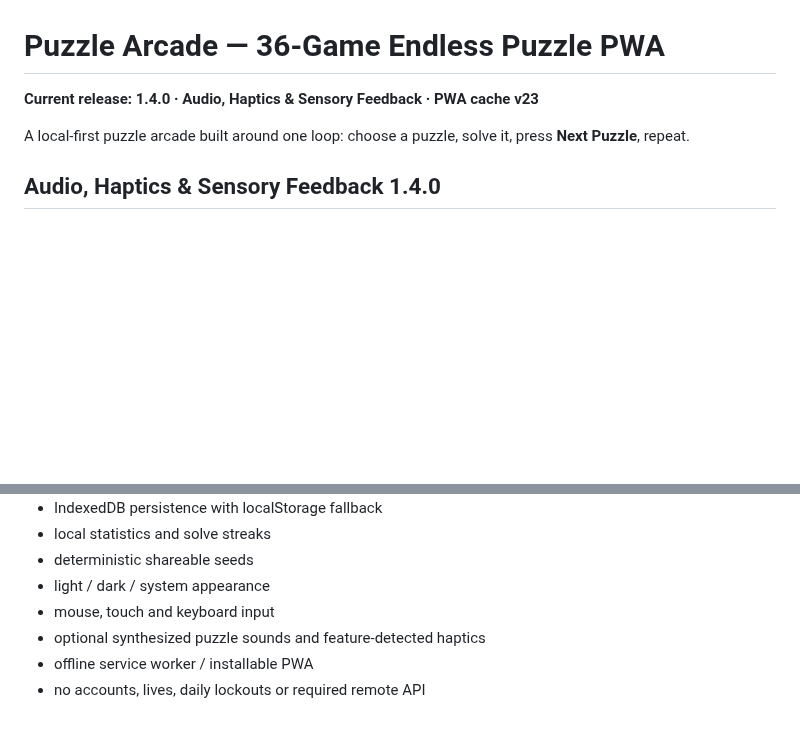
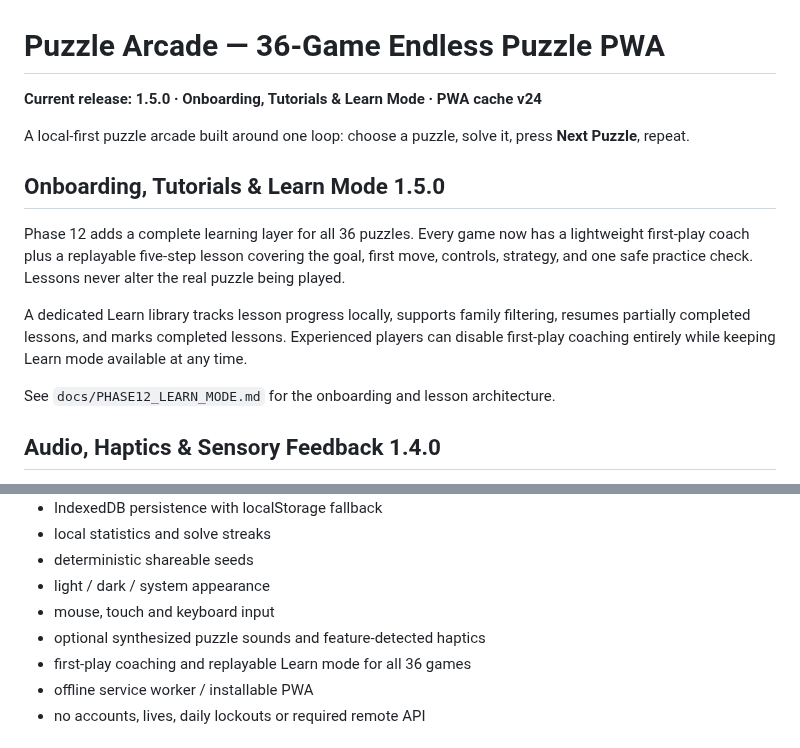
Before and after one commit to thiepn/puzzle, a Markdown page: README.md, 2 parts joined by grey strips. Drawn GitHub-style; blank space fills up the shorter version.

Commit message:
Phase 12: document Learn mode release

```diff
--- a/README.md
+++ b/README.md
@@ -1,8 +1,16 @@
 # Puzzle Arcade — 36-Game Endless Puzzle PWA
 
-**Current release: 1.4.0 · Audio, Haptics & Sensory Feedback · PWA cache v23**
+**Current release: 1.5.0 · Onboarding, Tutorials & Learn Mode · PWA cache v24**
 
 A local-first puzzle arcade built around one loop: choose a puzzle, solve it, press **Next Puzzle**, repeat.
+
+## Onboarding, Tutorials & Learn Mode 1.5.0
+
+Phase 12 adds a complete learning layer for all 36 puzzles. Every game now has a lightweight first-play coach plus a replayable five-step lesson covering the goal, first move, controls, strategy, and one safe practice check. Lessons never alter the real puzzle being played.
+
+A dedicated Learn library tracks lesson progress locally, supports family filtering, resumes partially completed lessons, and marks completed lessons. Experienced players can disable first-play coaching entirely while keeping Learn mode available at any time.
+
+See `docs/PHASE12_LEARN_MODE.md` for the onboarding and lesson architecture.
 
 ## Audio, Haptics & Sensory Feedback 1.4.0
 
@@ -60,6 +68,7 @@ There are no placeholder games in the locked V1 catalog.
 - light / dark / system appearance
 - mouse, touch and keyboard input
 - optional synthesized puzzle sounds and feature-detected haptics
+- first-play coaching and replayable Learn mode for all 36 games
 - offline service worker / installable PWA
 - no accounts, lives, daily lockouts or required remote API
 
```
